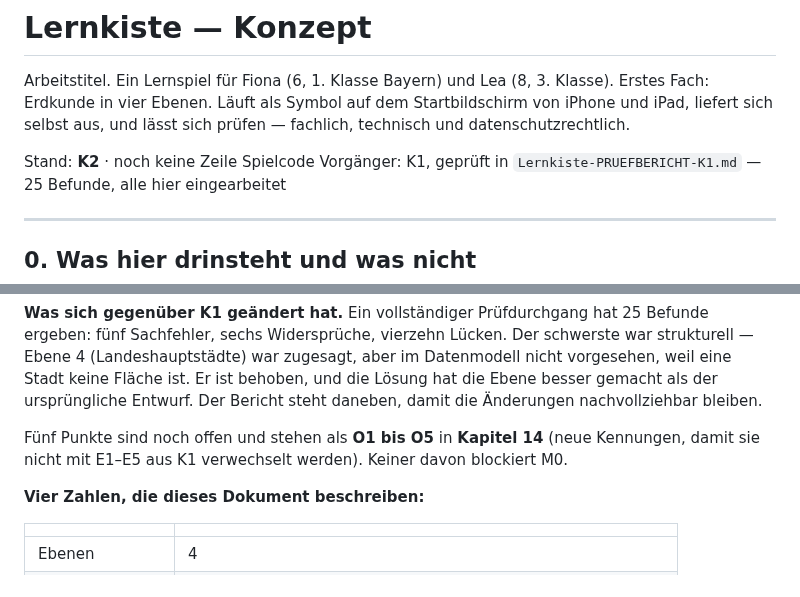
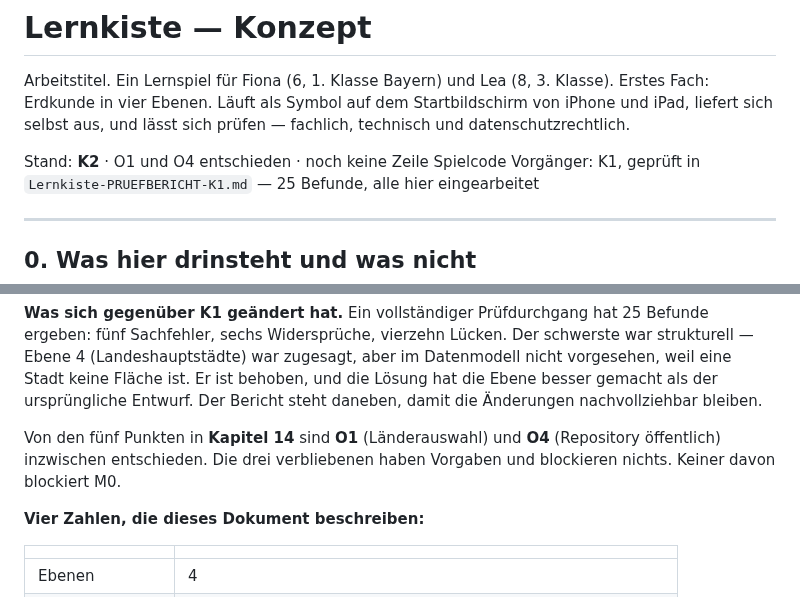
Before and after one commit to Bluefield-Solutions/towerfront, a Markdown page: docs/Lernkiste-KONZEPT.md, 2 parts joined by grey strips. GitHub-like rendering.

```diff
--- a/docs/Lernkiste-KONZEPT.md
+++ b/docs/Lernkiste-KONZEPT.md
@@ -5,7 +5,7 @@ Arbeitstitel. Ein Lernspiel für Fiona (6, 1. Klasse Bayern) und Lea (8,
 Startbildschirm von iPhone und iPad, liefert sich selbst aus, und lässt sich
 prüfen — fachlich, technisch und datenschutzrechtlich.
 
-Stand: **K2** · noch keine Zeile Spielcode
+Stand: **K2** · O1 und O4 entschieden · noch keine Zeile Spielcode
 Vorgänger: K1, geprüft in `Lernkiste-PRUEFBERICHT-K1.md` — 25 Befunde, alle hier eingearbeitet
 
 ---
@@ -25,8 +25,9 @@ behoben, und die Lösung hat die Ebene besser gemacht als der ursprüngliche
 Entwurf. Der Bericht steht daneben, damit die Änderungen nachvollziehbar
 bleiben.
 
-Fünf Punkte sind noch offen und stehen als **O1 bis O5** in **Kapitel 14**
-(neue Kennungen, damit sie nicht mit E1–E5 aus K1 verwechselt werden). Keiner davon
+Von den fünf Punkten in **Kapitel 14** sind **O1** (Länderauswahl) und **O4**
+(Repository öffentlich) inzwischen entschieden. Die drei verbliebenen haben
+Vorgaben und blockieren nichts. Keiner davon
 blockiert M0.
 
 **Vier Zahlen, die dieses Dokument beschreiben:**
```
Also changed, not shown: other parts of docs/Lernkiste-KONZEPT.md (+27 -15 lines).
